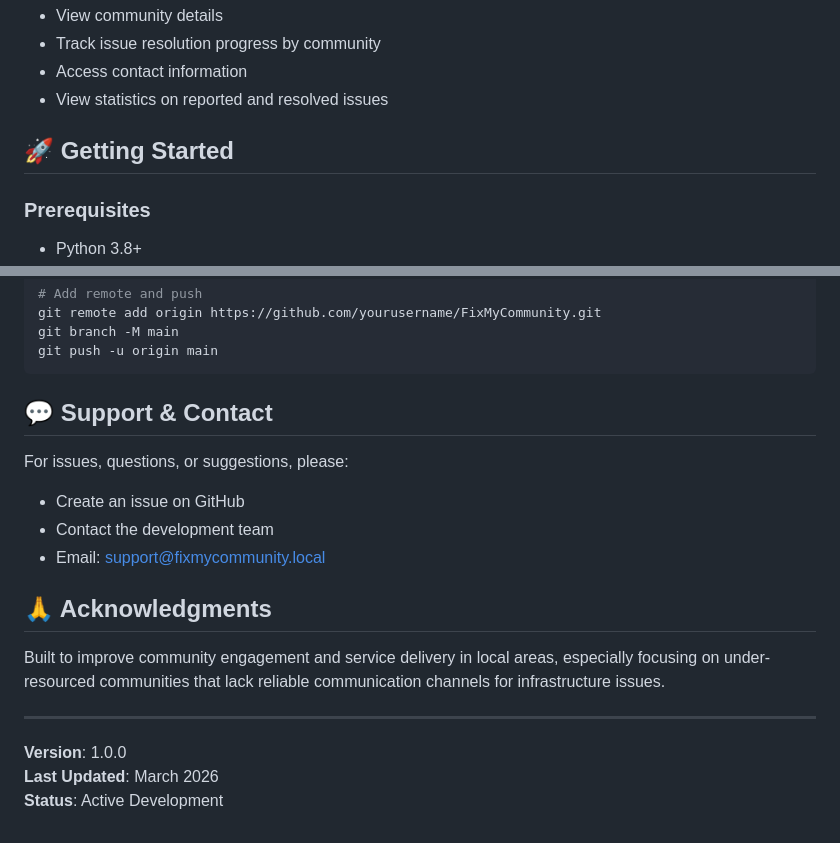
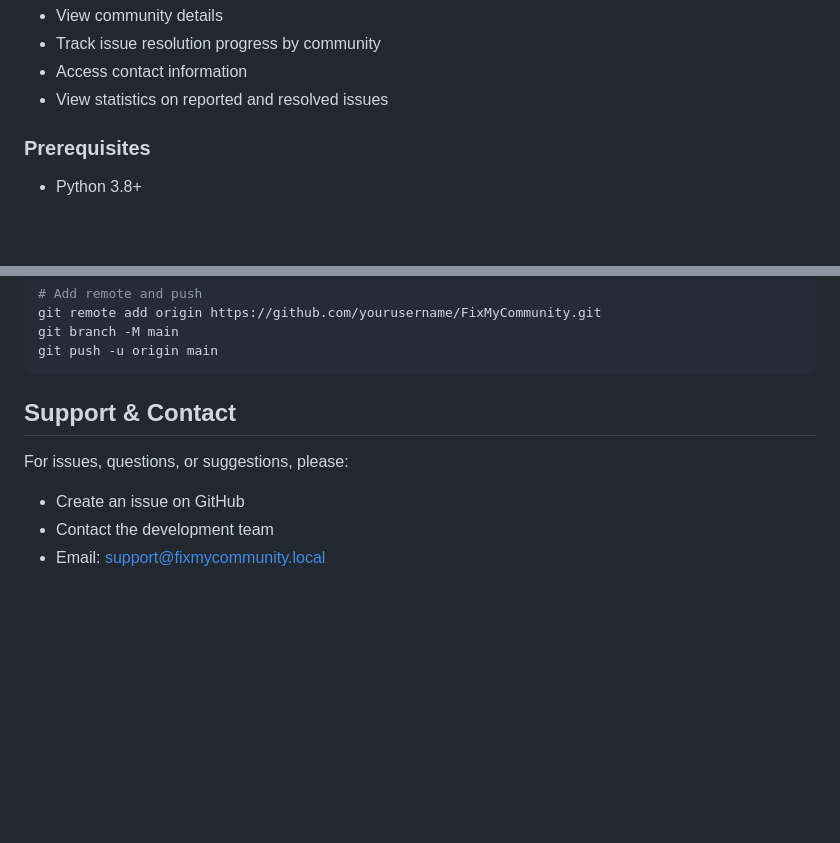
Before and after one commit to Valentine14-coder/HCI-assignment, a Markdown page: README.md, 2 parts joined by grey strips. Rendered like a GitHub page; blank space fills up the shorter version.

Commit message:
Refactor README.md for improved structure and clarity
Updated formatting and headings in README.md for consistency and clarity.

````diff
--- a/README.md
+++ b/README.md
@@ -86,8 +86,6 @@ Manages community information and provides access to reliable local data.
 - Track issue resolution progress by community
 - Access contact information
 - View statistics on reported and resolved issues
-
-## 🚀 Getting Started
 
 ### Prerequisites
 - Python 3.8+
@@ -234,19 +232,9 @@ git branch -M main
 git push -u origin main
 ```
 
-## 💬 Support & Contact
+##  Support & Contact
 
 For issues, questions, or suggestions, please:
 - Create an issue on GitHub
 - Contact the development team
 - Email: support@fixmycommunity.local
-
-## 🙏 Acknowledgments
-
-Built to improve community engagement and service delivery in local areas, especially focusing on under-resourced communities that lack reliable communication channels for infrastructure issues.
-
----
-
-**Version**: 1.0.0
-**Last Updated**: March 2026
-**Status**: Active Development
````
Also changed, not shown: other parts of README.md (+22 -22 lines).
